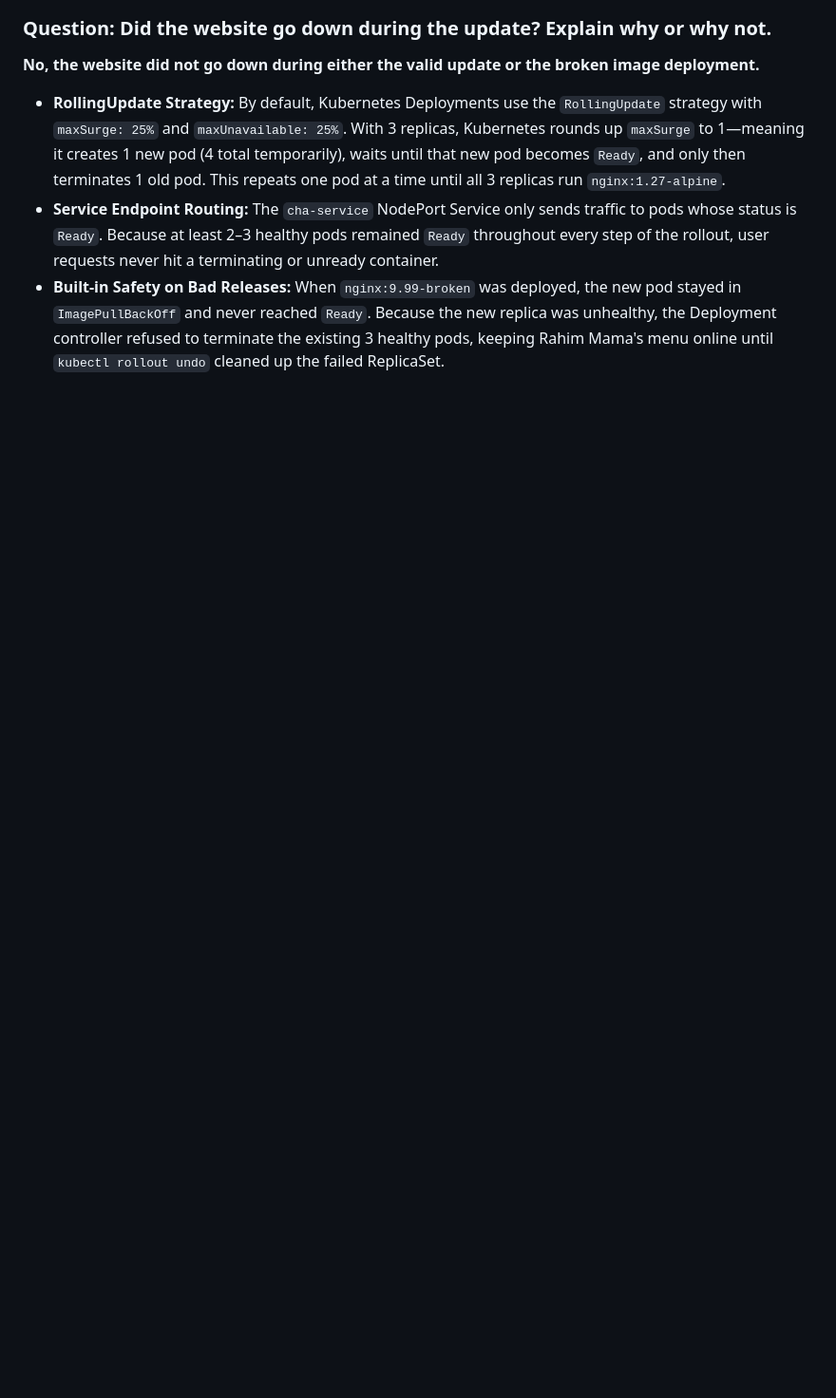
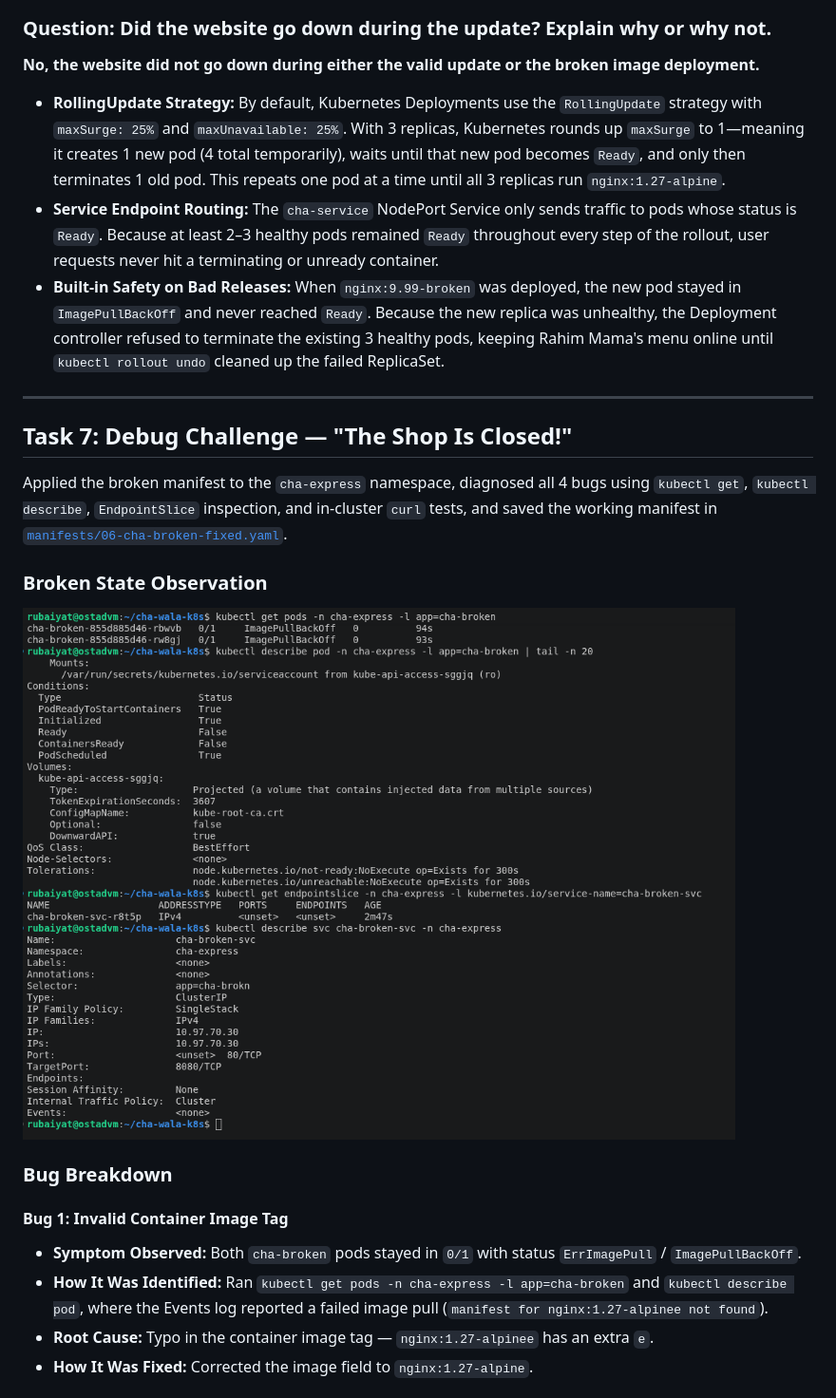
Before and after one commit to rubaiyatrahim/Chawala-on-Kubernetes, a Markdown page: README.md, the part around one of its changes. Shown at 95% size. Drawn GitHub-style; pictures changed too: screenshots/task7-debug-broken.png (added); blank space fills up the shorter version.

Commit message:
Complete Task 7: identify and fix all 4 bugs in cha-broken Deployment and Service

```diff
--- a/README.md
+++ b/README.md
@@ -214,3 +214,20 @@ kubectl rollout history deployment/cha-deployment -n cha-express
 * **RollingUpdate Strategy:** By default, Kubernetes Deployments use the `RollingUpdate` strategy with `maxSurge: 25%` and `maxUnavailable: 25%`. With 3 replicas, Kubernetes rounds up `maxSurge` to 1—meaning it creates 1 new pod (4 total temporarily), waits until that new pod becomes `Ready`, and only then terminates 1 old pod. This repeats one pod at a time until all 3 replicas run `nginx:1.27-alpine`.
 * **Service Endpoint Routing:** The `cha-service` NodePort Service only sends traffic to pods whose status is `Ready`. Because at least 2–3 healthy pods remained `Ready` throughout every step of the rollout, user requests never hit a terminating or unready container.
 * **Built-in Safety on Bad Releases:** When `nginx:9.99-broken` was deployed, the new pod stayed in `ImagePullBackOff` and never reached `Ready`. Because the new replica was unhealthy, the Deployment controller refused to terminate the existing 3 healthy pods, keeping Rahim Mama's menu online until `kubectl rollout undo` cleaned up the failed ReplicaSet.
+---
+
+## Task 7: Debug Challenge — "The Shop Is Closed!"
+
+Applied the broken manifest to the `cha-express` namespace, diagnosed all 4 bugs using `kubectl get`, `kubectl describe`, `EndpointSlice` inspection, and in-cluster `curl` tests, and saved the working manifest in [`manifests/06-cha-broken-fixed.yaml`](./manifests/06-cha-broken-fixed.yaml).
+
+### Broken State Observation
+![Broken Deployment and Empty Endpoints](./screenshots/task7-debug-broken.png)
+
+### Bug Breakdown
+
+#### Bug 1: Invalid Container Image Tag
+* **Symptom Observed:** Both `cha-broken` pods stayed in `0/1` with status `ErrImagePull` / `ImagePullBackOff`.
+* **How It Was Identified:** Ran `kubectl get pods -n cha-express -l app=cha-broken` and `kubectl describe pod`, where the Events log reported a failed image pull (`manifest for nginx:1.27-alpinee not found`).
+* **Root Cause:** Typo in the container image tag — `nginx:1.27-alpinee` has an extra `e`.
+* **How It Was Fixed:** Corrected the image field to `nginx:1.27-alpine`.
+
```
Also changed, not shown: other parts of README.md (+29 -0 lines), screenshots/task7-debug-fixed.png (added), 1 other file.
